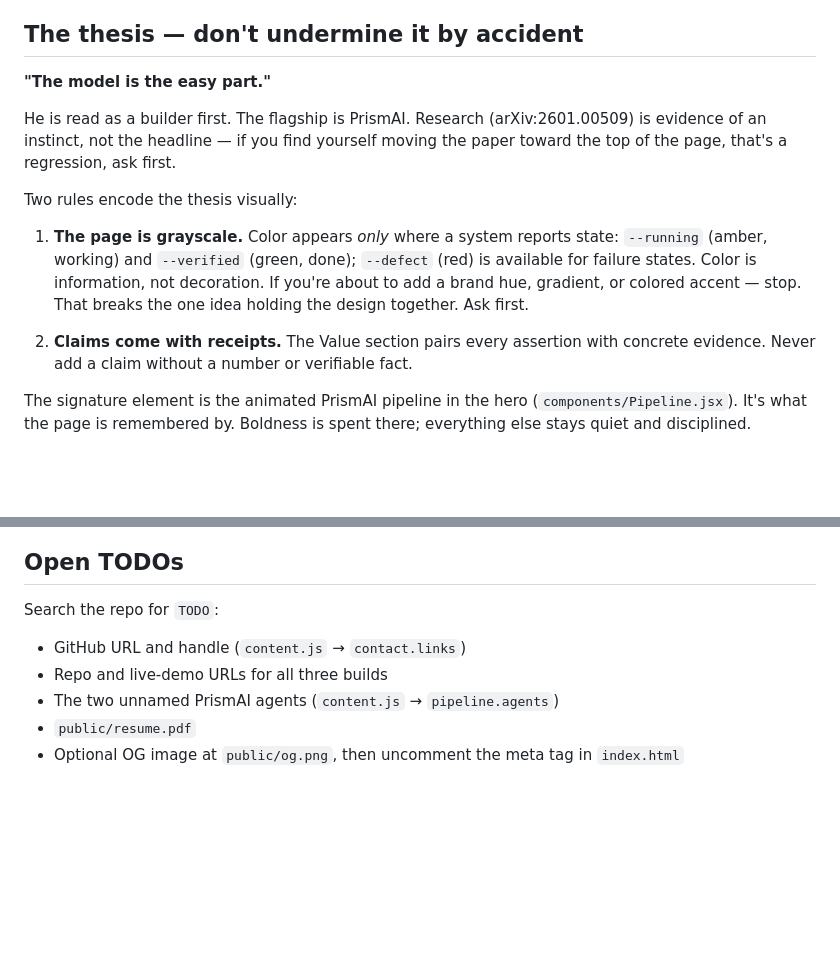
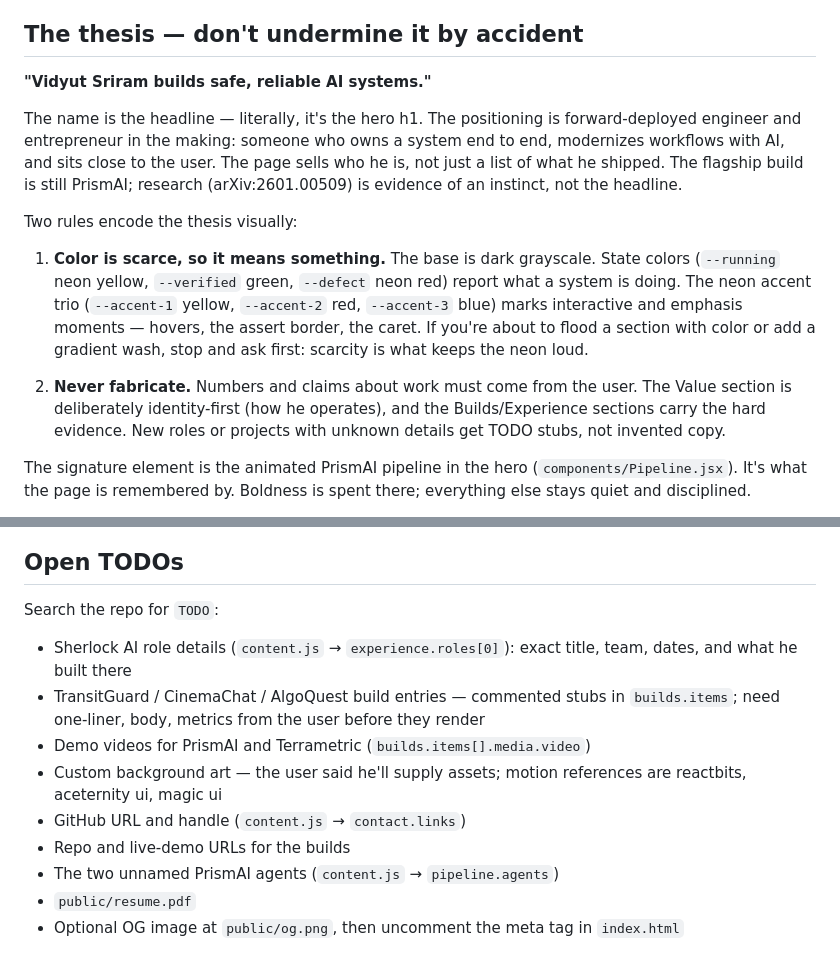
Before and after one commit to vs-githjk/Portfolio, a Markdown page: CLAUDE.md, 2 parts joined by grey strips. GitHub-like rendering; blank space fills up the shorter version.

Commit message:
Update CLAUDE.md thesis for the new positioning

```diff
--- a/CLAUDE.md
+++ b/CLAUDE.md
@@ -15,22 +15,29 @@ there's a real reason not to.
 
 ## The thesis — don't undermine it by accident
 
-**"The model is the easy part."**
+**"Vidyut Sriram builds safe, reliable AI systems."**
 
-He is read as a builder first. The flagship is PrismAI. Research (arXiv:2601.00509)
-is evidence of an instinct, not the headline — if you find yourself moving the
-paper toward the top of the page, that's a regression, ask first.
+The name is the headline — literally, it's the hero h1. The positioning is
+forward-deployed engineer and entrepreneur in the making: someone who owns a
+system end to end, modernizes workflows with AI, and sits close to the user.
+The page sells who he is, not just a list of what he shipped. The flagship
+build is still PrismAI; research (arXiv:2601.00509) is evidence of an
+instinct, not the headline.
 
 Two rules encode the thesis visually:
 
-1. **The page is grayscale.** Color appears *only* where a system reports state:
-   `--running` (amber, working) and `--verified` (green, done); `--defect` (red)
-   is available for failure states. Color is information, not decoration.
-   If you're about to add a brand hue, gradient, or colored accent — stop. That
-   breaks the one idea holding the design together. Ask first.
+1. **Color is scarce, so it means something.** The base is dark grayscale.
+   State colors (`--running` neon yellow, `--verified` green, `--defect` neon
+   red) report what a system is doing. The neon accent trio (`--accent-1`
+   yellow, `--accent-2` red, `--accent-3` blue) marks interactive and emphasis
+   moments — hovers, the assert border, the caret. If you're about to flood a
+   section with color or add a gradient wash, stop and ask first: scarcity is
+   what keeps the neon loud.
 
-2. **Claims come with receipts.** The Value section pairs every assertion with
-   concrete evidence. Never add a claim without a number or verifiable fact.
+2. **Never fabricate.** Numbers and claims about work must come from the user.
+   The Value section is deliberately identity-first (how he operates), and the
+   Builds/Experience sections carry the hard evidence. New roles or projects
+   with unknown details get TODO stubs, not invented copy.
 
 The signature element is the animated PrismAI pipeline in the hero
 (`components/Pipeline.jsx`). It's what the page is remembered by. Boldness is
@@ -115,8 +122,15 @@ npm run lint     # oxlint
 
 Search the repo for `TODO`:
 
+- Sherlock AI role details (`content.js` → `experience.roles[0]`): exact title,
+  team, dates, and what he built there
+- TransitGuard / CinemaChat / AlgoQuest build entries — commented stubs in
+  `builds.items`; need one-liner, body, metrics from the user before they render
+- Demo videos for PrismAI and Terrametric (`builds.items[].media.video`)
+- Custom background art — the user said he'll supply assets; motion references
+  are reactbits, aceternity ui, magic ui
 - GitHub URL and handle (`content.js` → `contact.links`)
-- Repo and live-demo URLs for all three builds
+- Repo and live-demo URLs for the builds
 - The two unnamed PrismAI agents (`content.js` → `pipeline.agents`)
 - `public/resume.pdf`
 - Optional OG image at `public/og.png`, then uncomment the meta tag in `index.html`
```
